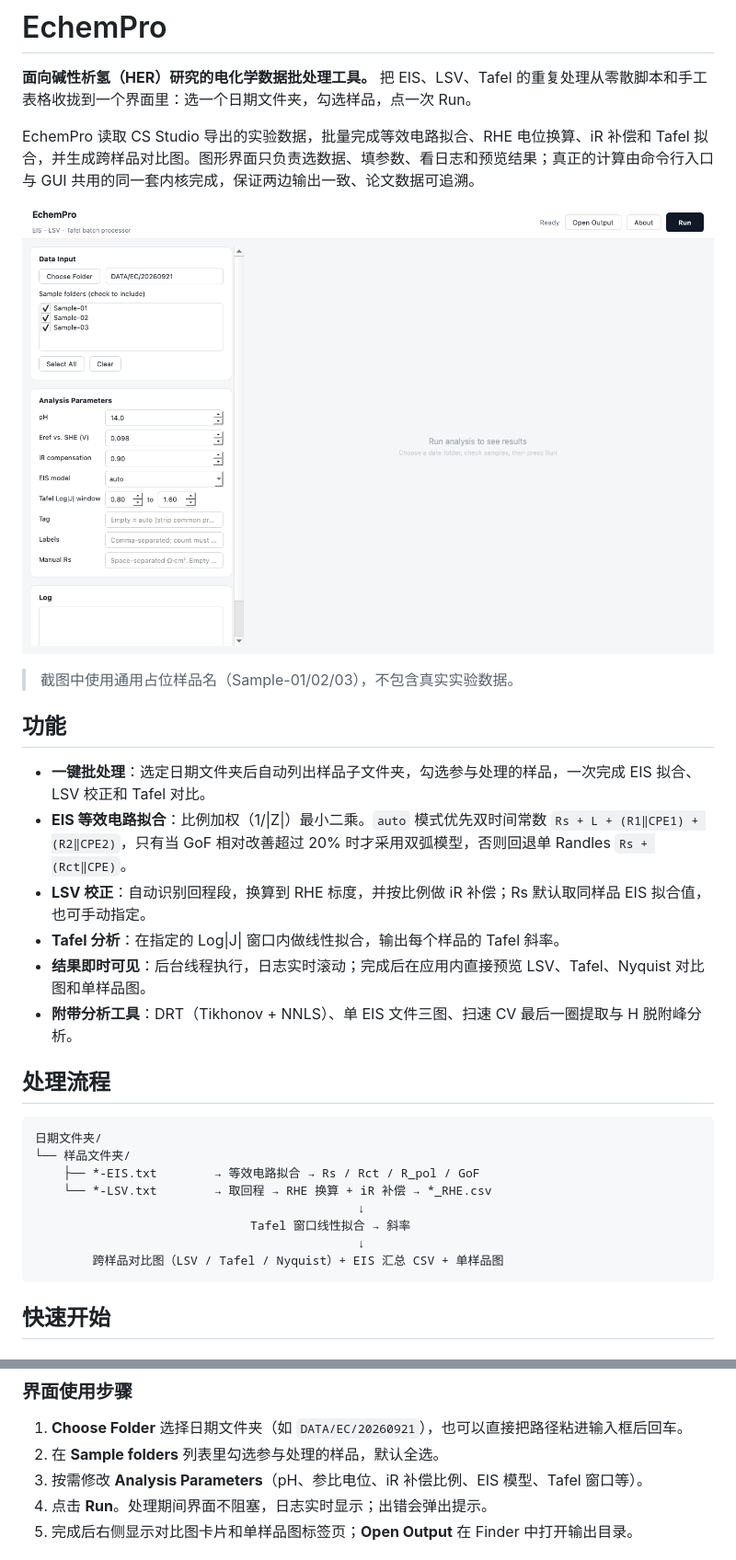
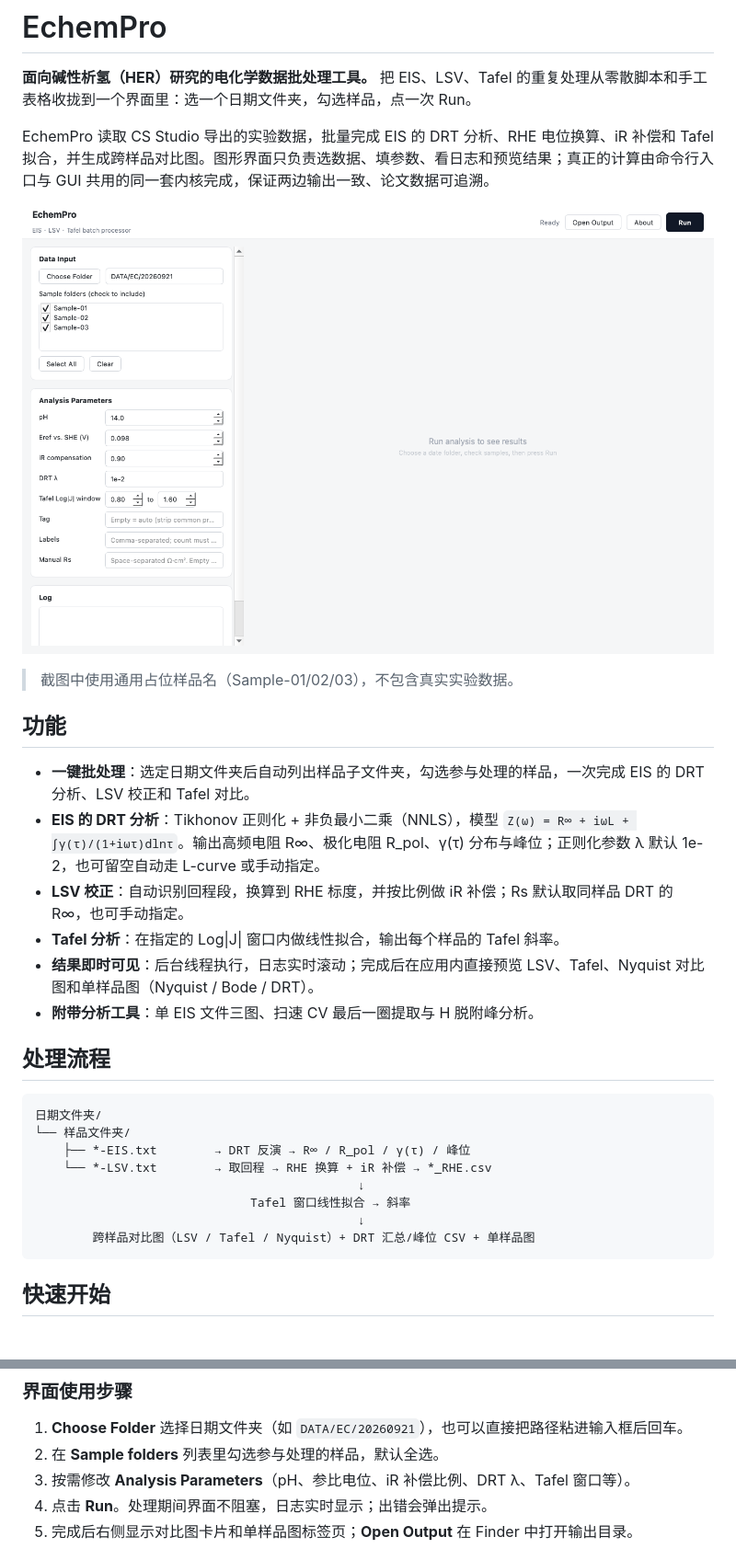
Before and after one commit to xinlei3stone/EchemPro, a Markdown page: README.md, 2 parts joined by grey strips. Shown at 92% size. Drawn GitHub-style; pictures changed too: docs/screenshot.png.

````diff
--- a/README.md
+++ b/README.md
@@ -2,7 +2,7 @@
 
 **面向碱性析氢（HER）研究的电化学数据批处理工具。** 把 EIS、LSV、Tafel 的重复处理从零散脚本和手工表格收拢到一个界面里：选一个日期文件夹，勾选样品，点一次 Run。
 
-EchemPro 读取 CS Studio 导出的实验数据，批量完成等效电路拟合、RHE 电位换算、iR 补偿和 Tafel 拟合，并生成跨样品对比图。图形界面只负责选数据、填参数、看日志和预览结果；真正的计算由命令行入口与 GUI 共用的同一套内核完成，保证两边输出一致、论文数据可追溯。
+EchemPro 读取 CS Studio 导出的实验数据，批量完成 EIS 的 DRT 分析、RHE 电位换算、iR 补偿和 Tafel 拟合，并生成跨样品对比图。图形界面只负责选数据、填参数、看日志和预览结果；真正的计算由命令行入口与 GUI 共用的同一套内核完成，保证两边输出一致、论文数据可追溯。
 
 ![EchemPro 主界面](docs/screenshot.png)
 
@@ -10,24 +10,24 @@ EchemPro 读取 CS Studio 导出的实验数据，批量完成等效电路拟合
 
 ## 功能
 
-- **一键批处理**：选定日期文件夹后自动列出样品子文件夹，勾选参与处理的样品，一次完成 EIS 拟合、LSV 校正和 Tafel 对比。
-- **EIS 等效电路拟合**：比例加权（1/|Z|）最小二乘。`auto` 模式优先双时间常数 `Rs + L + (R1‖CPE1) + (R2‖CPE2)`，只有当 GoF 相对改善超过 20% 时才采用双弧模型，否则回退单 Randles `Rs + (Rct‖CPE)`。
-- **LSV 校正**：自动识别回程段，换算到 RHE 标度，并按比例做 iR 补偿；Rs 默认取同样品 EIS 拟合值，也可手动指定。
+- **一键批处理**：选定日期文件夹后自动列出样品子文件夹，勾选参与处理的样品，一次完成 EIS 的 DRT 分析、LSV 校正和 Tafel 对比。
+- **EIS 的 DRT 分析**：Tikhonov 正则化 + 非负最小二乘（NNLS），模型 `Z(ω) = R∞ + iωL + ∫γ(τ)/(1+iωτ)dlnτ`。输出高频电阻 R∞、极化电阻 R_pol、γ(τ) 分布与峰位；正则化参数 λ 默认 1e-2，也可留空自动走 L-curve 或手动指定。
+- **LSV 校正**：自动识别回程段，换算到 RHE 标度，并按比例做 iR 补偿；Rs 默认取同样品 DRT 的 R∞，也可手动指定。
 - **Tafel 分析**：在指定的 Log|J| 窗口内做线性拟合，输出每个样品的 Tafel 斜率。
-- **结果即时可见**：后台线程执行，日志实时滚动；完成后在应用内直接预览 LSV、Tafel、Nyquist 对比图和单样品图。
-- **附带分析工具**：DRT（Tikhonov + NNLS）、单 EIS 文件三图、扫速 CV 最后一圈提取与 H 脱附峰分析。
+- **结果即时可见**：后台线程执行，日志实时滚动；完成后在应用内直接预览 LSV、Tafel、Nyquist 对比图和单样品图（Nyquist / Bode / DRT）。
+- **附带分析工具**：单 EIS 文件三图、扫速 CV 最后一圈提取与 H 脱附峰分析。
 
 ## 处理流程
 
 ```
 日期文件夹/
 └── 样品文件夹/
-    ├── *-EIS.txt        → 等效电路拟合 → Rs / Rct / R_pol / GoF
+    ├── *-EIS.txt        → DRT 反演 → R∞ / R_pol / γ(τ) / 峰位
     └── *-LSV.txt        → 取回程 → RHE 换算 + iR 补偿 → *_RHE.csv
                                              ↓
                               Tafel 窗口线性拟合 → 斜率
                                              ↓
-        跨样品对比图（LSV / Tafel / Nyquist）+ EIS 汇总 CSV + 单样品图
+        跨样品对比图（LSV / Tafel / Nyquist）+ DRT 汇总/峰位 CSV + 单样品图
 ```
 
 ## 快速开始
@@ -62,7 +62,7 @@ PYTHON=.venv/bin/python ./build.sh
 
 1. **Choose Folder** 选择日期文件夹（如 `DATA/EC/20260921`），也可以直接把路径粘进输入框后回车。
 2. 在 **Sample folders** 列表里勾选参与处理的样品，默认全选。
-3. 按需修改 **Analysis Parameters**（pH、参比电位、iR 补偿比例、EIS 模型、Tafel 窗口等）。
+3. 按需修改 **Analysis Parameters**（pH、参比电位、iR 补偿比例、DRT λ、Tafel 窗口等）。
 4. 点击 **Run**。处理期间界面不阻塞，日志实时显示；出错会弹出提示。
 5. 完成后右侧显示对比图卡片和单样品图标签页；**Open Output** 在 Finder 中打开输出目录。
 
````
Also changed, not shown: other parts of README.md (+15 -10 lines), PRD.md (+16 -15 lines), 4 other files.
